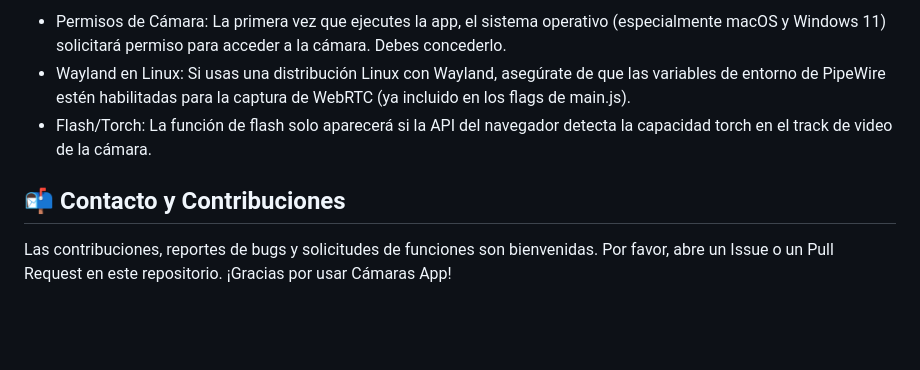
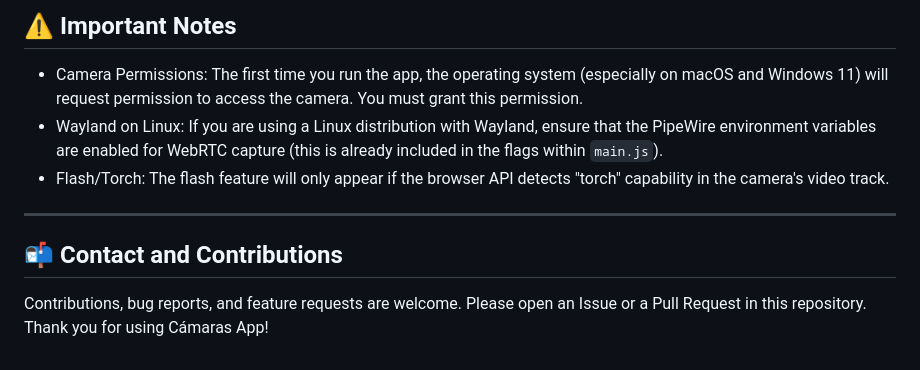
Before and after one commit to adga137/multi-cam-app, a Markdown page: README.md, the part around one of its changes. Rendered like a GitHub page; blank space fills up the shorter version.

```diff
--- a/README.md
+++ b/README.md
@@ -133,9 +128,13 @@ camaras-app/
 
-- Permisos de Cámara: La primera vez que ejecutes la app, el sistema operativo (especialmente macOS y Windows 11) solicitará permiso para acceder a la cámara. Debes concederlo.
-- Wayland en Linux: Si usas una distribución Linux con Wayland, asegúrate de que las variables de entorno de PipeWire estén habilitadas para la captura de WebRTC (ya incluido en los flags de main.js).
-- Flash/Torch: La función de flash solo aparecerá si la API del navegador detecta la capacidad torch en el track de video de la cámara.
+## ⚠️ Important Notes
 
-## 📬 Contacto y Contribuciones
+- Camera Permissions: The first time you run the app, the operating system (especially on macOS and Windows 11) will request permission to access the camera. You must grant this permission.
+- Wayland on Linux: If you are using a Linux distribution with Wayland, ensure that the PipeWire environment variables are enabled for WebRTC capture (this is already included in the flags within `main.js`).
+- Flash/Torch: The flash feature will only appear if the browser API detects "torch" capability in the camera's video track.
 
-Las contribuciones, reportes de bugs y solicitudes de funciones son bienvenidas. Por favor, abre un Issue o un Pull Request en este repositorio.
-¡Gracias por usar Cámaras App!
+---
+
+## 📬 Contact and Contributions
+
+Contributions, bug reports, and feature requests are welcome. Please open an Issue or a Pull Request in this repository.
+Thank you for using Cámaras App!
```
Also changed, not shown: other parts of README.md (+74 -79 lines), README-ES.md (added, +155 -0 lines), README-PT-BR.md (added, +150 -0 lines), assets/icon.png (added), img/screenshot_app.png (added), 1 other file.
